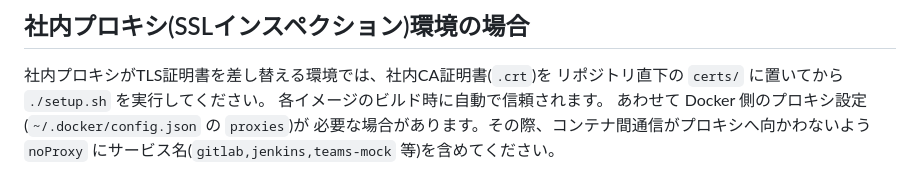
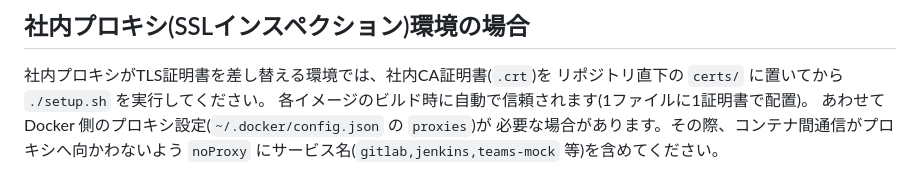
Before and after one commit to kuribomb/build-env-prototype, a Markdown page: README.md, the part around the change. Drawn GitHub-style.

Commit message:
README: 社内プロキシCA証明書の配置方法を補足
Co-Authored-By: Claude Fable 5 <noreply@anthropic.com>
Claude-Session: https://claude.ai/code/session_01YC4gDZAeeLNP8cZ8rgeb9M

```diff
--- a/README.md
+++ b/README.md
@@ -164,7 +164,7 @@ docker compose ps                # 状態確認
 
 社内プロキシがTLS証明書を差し替える環境では、社内CA証明書(`.crt`)を
 リポジトリ直下の `certs/` に置いてから `./setup.sh` を実行してください。
-各イメージのビルド時に自動で信頼されます。
+各イメージのビルド時に自動で信頼されます(1ファイルに1証明書で配置)。
 あわせて Docker 側のプロキシ設定(`~/.docker/config.json` の `proxies`)が
 必要な場合があります。その際、コンテナ間通信がプロキシへ向かわないよう
 `noProxy` にサービス名(`gitlab,jenkins,teams-mock` 等)を含めてください。
```
